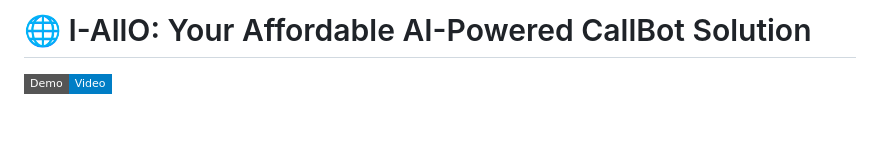
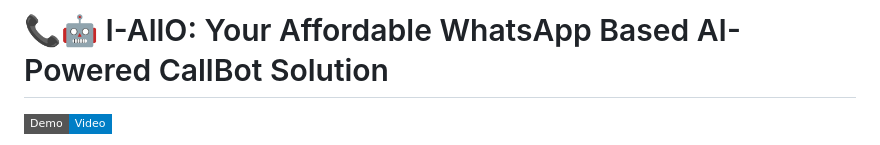
Before and after one commit to ibramaf10/IALLO, a Markdown page: Readme.md, the part around the change. GitHub-like rendering; badges without logos; blank space fills up the shorter version.

```diff
--- a/Readme.md
+++ b/Readme.md
@@ -1,4 +1,4 @@
-# 🌐 I-AllO: Your Affordable AI-Powered CallBot Solution
+# 📞🤖 I-AllO: Your Affordable WhatsApp Based AI-Powered CallBot Solution
 
 [![Watch the Demo Video](https://img.shields.io/badge/Demo-Video-blue?style=flat-square)](https://github.com/user-attachments/assets/65c7a9cf-4cb6-413c-a8b5-e483f34b27ab)
 
```
